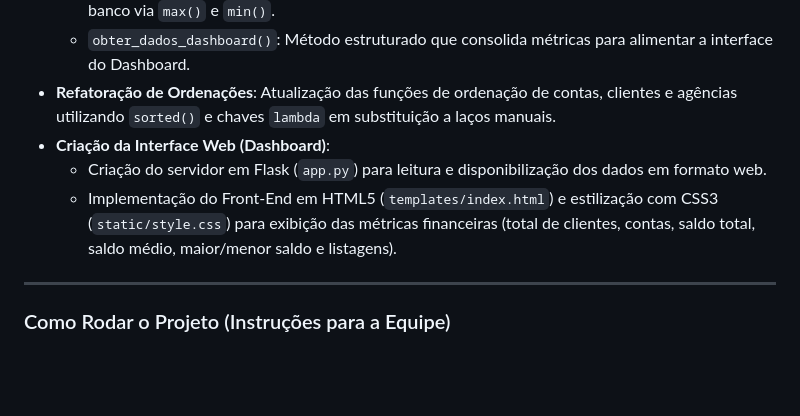
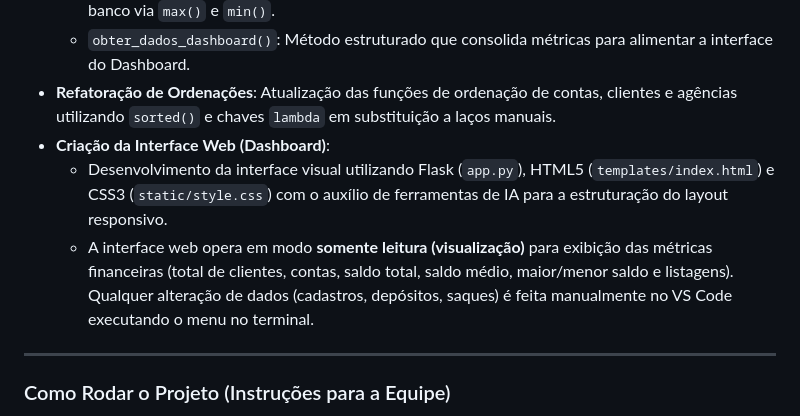
Before and after one commit to dev-marcosdantas/SendandTrade, a Markdown page: README.md, the part around one of its changes. Rendered like a GitHub page; blank space fills up the shorter version.

```diff
--- a/README.md
+++ b/README.md
@@ -13,8 +15,8 @@ Projeto de simulação de operações bancárias em Python.
   - `obter_dados_dashboard()`: Método estruturado que consolida métricas para alimentar a interface do Dashboard.
 - **Refatoração de Ordenações**: Atualização das funções de ordenação de contas, clientes e agências utilizando `sorted()` e chaves `lambda` em substituição a laços manuais.
 - **Criação da Interface Web (Dashboard)**:
-  - Criação do servidor em Flask (`app.py`) para leitura e disponibilização dos dados em formato web.
-  - Implementação do Front-End em HTML5 (`templates/index.html`) e estilização com CSS3 (`static/style.css`) para exibição das métricas financeiras (total de clientes, contas, saldo total, saldo médio, maior/menor saldo e listagens).
+  - Desenvolvimento da interface visual utilizando Flask (`app.py`), HTML5 (`templates/index.html`) e CSS3 (`static/style.css`) com o auxílio de ferramentas de IA para a estruturação do layout responsivo.
+  - A interface web opera em modo **somente leitura (visualização)** para exibição das métricas financeiras (total de clientes, contas, saldo total, saldo médio, maior/menor saldo e listagens). Qualquer alteração de dados (cadastros, depósitos, saques) é feita manualmente no VS Code executando o menu no terminal.
 
 ---
 
```
Also changed, not shown: other parts of README.md (+18 -16 lines).
